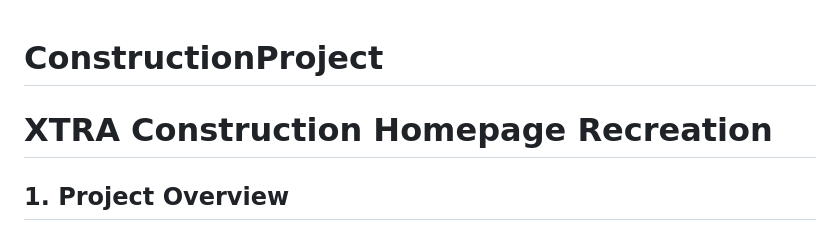
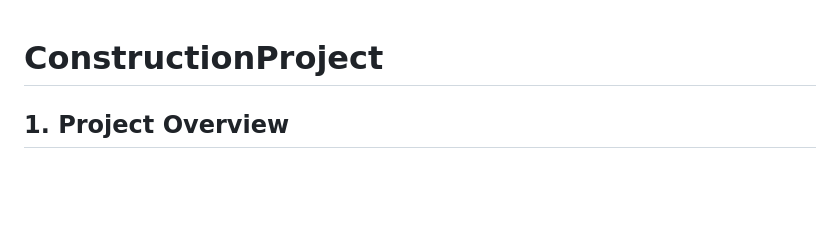
Before and after one commit to Prakash-Sekar16/ConstructionProject, a Markdown page: README.md, the part around the change. Rendered like a GitHub page; blank space fills up the shorter version.

Commit message:
Remove old project title from README

```diff
--- a/README.md
+++ b/README.md
@@ -1,5 +1,4 @@
 # ConstructionProject
-# XTRA Construction Homepage Recreation
 
 ## 1. Project Overview
 
```
